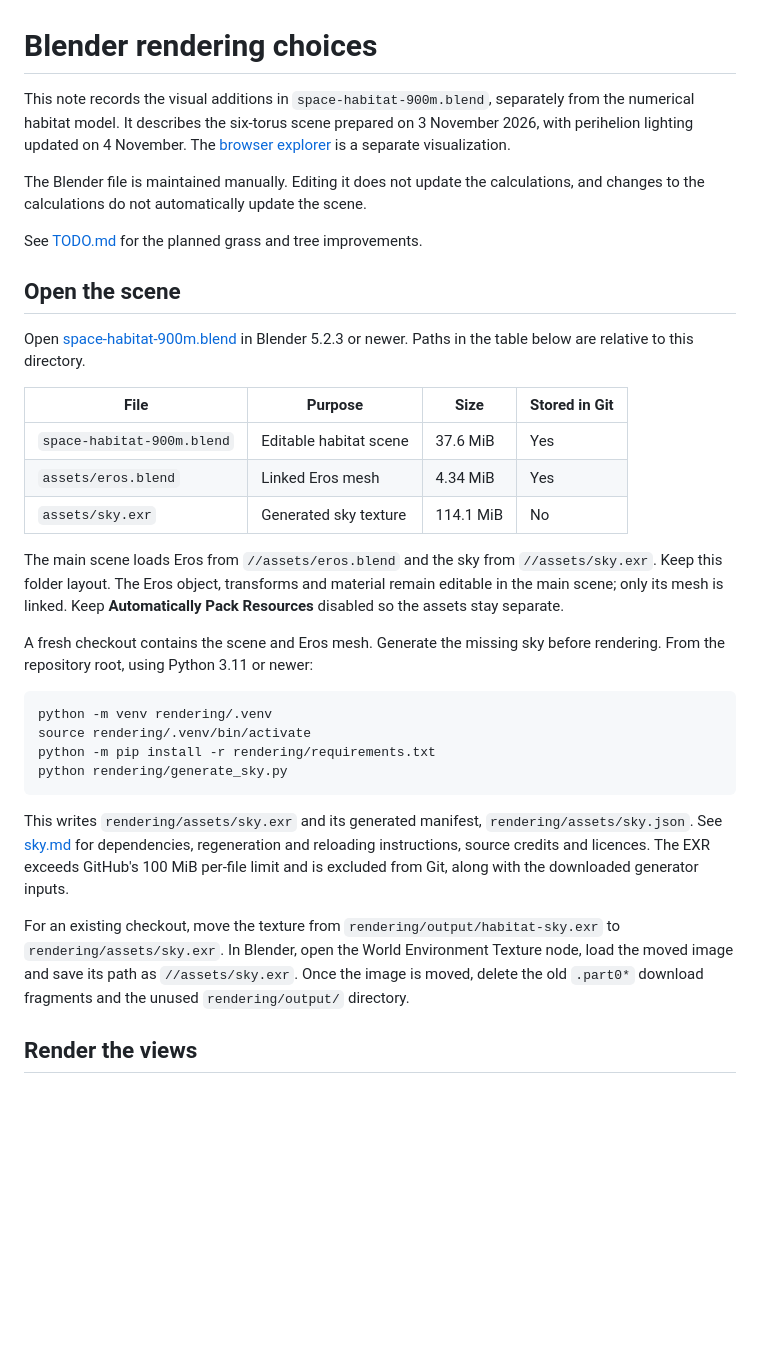
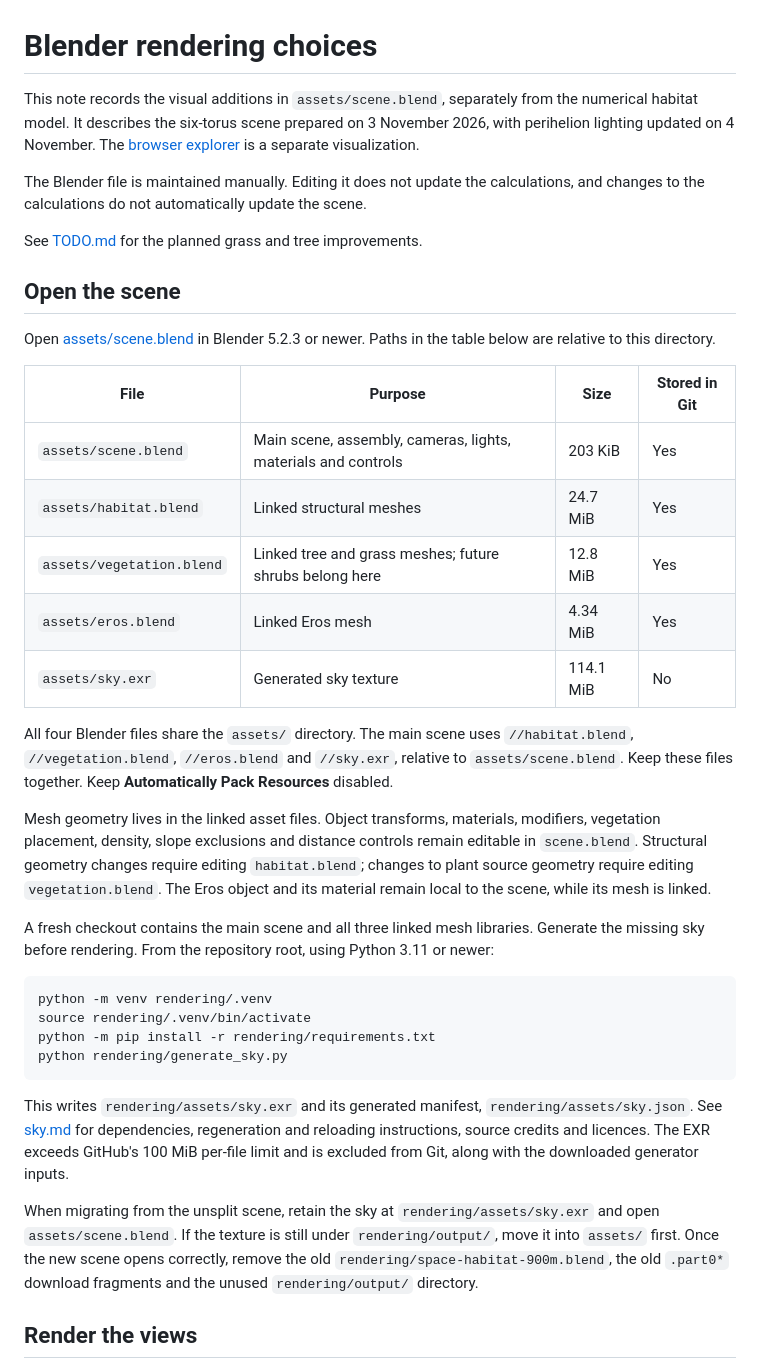
Before and after one commit to vinc/space-habitat, a Markdown page: rendering/README.md, the part around the change. Drawn GitHub-style; blank space fills up the shorter version.

Commit message:
Document the linked Blender scene and asset layout

````diff
--- a/rendering/README.md
+++ b/rendering/README.md
@@ -1,6 +1,6 @@
 # Blender rendering choices
 
-This note records the visual additions in `space-habitat-900m.blend`, separately from the numerical habitat model. It describes the six-torus scene prepared on 3 November 2026, with perihelion lighting updated on 4 November. The [browser explorer](../explorer/README.md) is a separate visualization.
+This note records the visual additions in `assets/scene.blend`, separately from the numerical habitat model. It describes the six-torus scene prepared on 3 November 2026, with perihelion lighting updated on 4 November. The [browser explorer](../explorer/README.md) is a separate visualization.
 
 The Blender file is maintained manually. Editing it does not update the calculations, and changes to the calculations do not automatically update the scene.
 
@@ -8,17 +8,21 @@ See [TODO.md](TODO.md) for the planned grass and tree improvements.
 
 ## Open the scene
 
-Open [space-habitat-900m.blend](space-habitat-900m.blend) in Blender 5.2.3 or newer. Paths in the table below are relative to this directory.
+Open [assets/scene.blend](assets/scene.blend) in Blender 5.2.3 or newer. Paths in the table below are relative to this directory.
 
 | File | Purpose | Size | Stored in Git |
 | --- | --- | --- | --- |
-| `space-habitat-900m.blend` | Editable habitat scene | 37.6 MiB | Yes |
+| `assets/scene.blend` | Main scene, assembly, cameras, lights, materials and controls | 203 KiB | Yes |
+| `assets/habitat.blend` | Linked structural meshes | 24.7 MiB | Yes |
+| `assets/vegetation.blend` | Linked tree and grass meshes; future shrubs belong here | 12.8 MiB | Yes |
 | `assets/eros.blend` | Linked Eros mesh | 4.34 MiB | Yes |
 | `assets/sky.exr` | Generated sky texture | 114.1 MiB | No |
 
-The main scene loads Eros from `//assets/eros.blend` and the sky from `//assets/sky.exr`. Keep this folder layout. The Eros object, transforms and material remain editable in the main scene; only its mesh is linked. Keep **Automatically Pack Resources** disabled so the assets stay separate.
+All four Blender files share the `assets/` directory. The main scene uses `//habitat.blend`, `//vegetation.blend`, `//eros.blend` and `//sky.exr`, relative to `assets/scene.blend`. Keep these files together. Keep **Automatically Pack Resources** disabled.
 
-A fresh checkout contains the scene and Eros mesh. Generate the missing sky before rendering. From the repository root, using Python 3.11 or newer:
+Mesh geometry lives in the linked asset files. Object transforms, materials, modifiers, vegetation placement, density, slope exclusions and distance controls remain editable in `scene.blend`. Structural geometry changes require editing `habitat.blend`; changes to plant source geometry require editing `vegetation.blend`. The Eros object and its material remain local to the scene, while its mesh is linked.
+
+A fresh checkout contains the main scene and all three linked mesh libraries. Generate the missing sky before rendering. From the repository root, using Python 3.11 or newer:
 
 ```sh
 python -m venv rendering/.venv
@@ -29,7 +33,7 @@ python rendering/generate_sky.py
 
 This writes `rendering/assets/sky.exr` and its generated manifest, `rendering/assets/sky.json`. See [sky.md](sky.md) for dependencies, regeneration and reloading instructions, source credits and licences. The EXR exceeds GitHub's 100 MiB per-file limit and is excluded from Git, along with the downloaded generator inputs.
 
-For an existing checkout, move the texture from `rendering/output/habitat-sky.exr` to `rendering/assets/sky.exr`. In Blender, open the World Environment Texture node, load the moved image and save its path as `//assets/sky.exr`. Once the image is moved, delete the old `.part0*` download fragments and the unused `rendering/output/` directory.
+When migrating from the unsplit scene, retain the sky at `rendering/assets/sky.exr` and open `assets/scene.blend`. If the texture is still under `rendering/output/`, move it into `assets/` first. Once the new scene opens correctly, remove the old `rendering/space-habitat-900m.blend`, the old `.part0*` download fragments and the unused `rendering/output/` directory.
 
 ## Render the views
 
````
Also changed, not shown: rendering/sky.md (+3 -3 lines).
